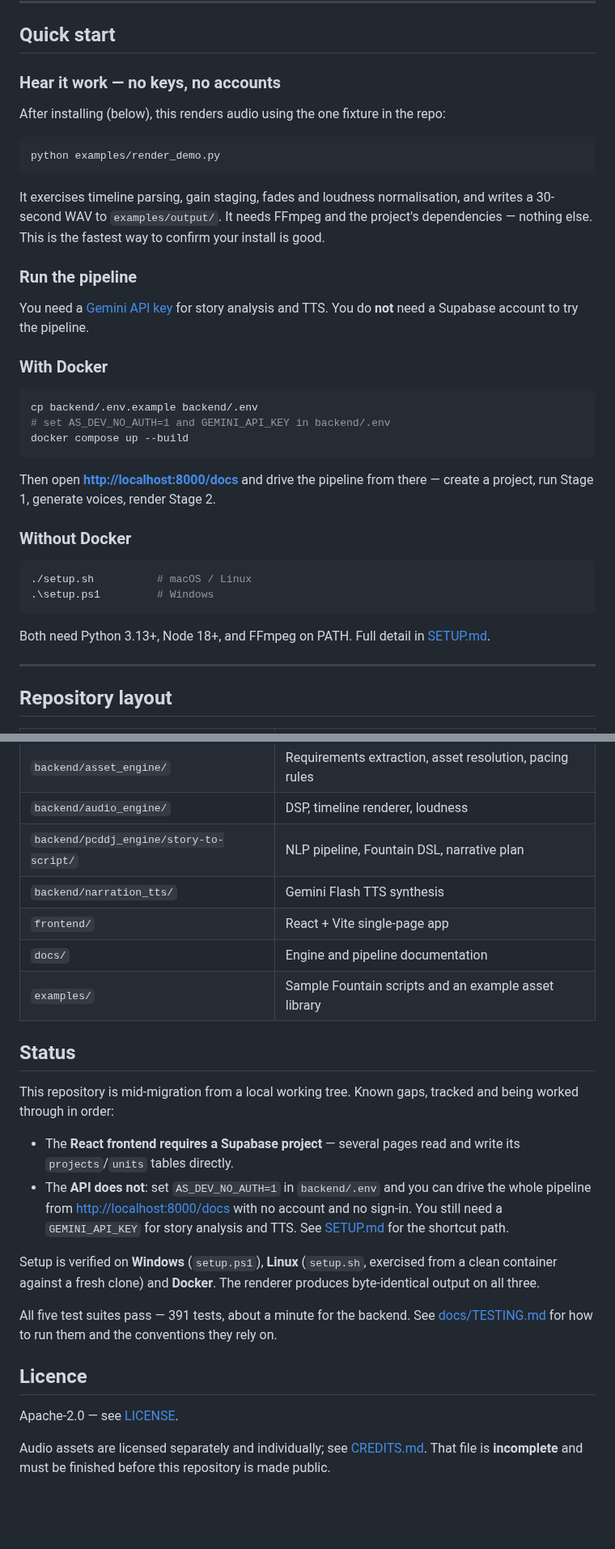
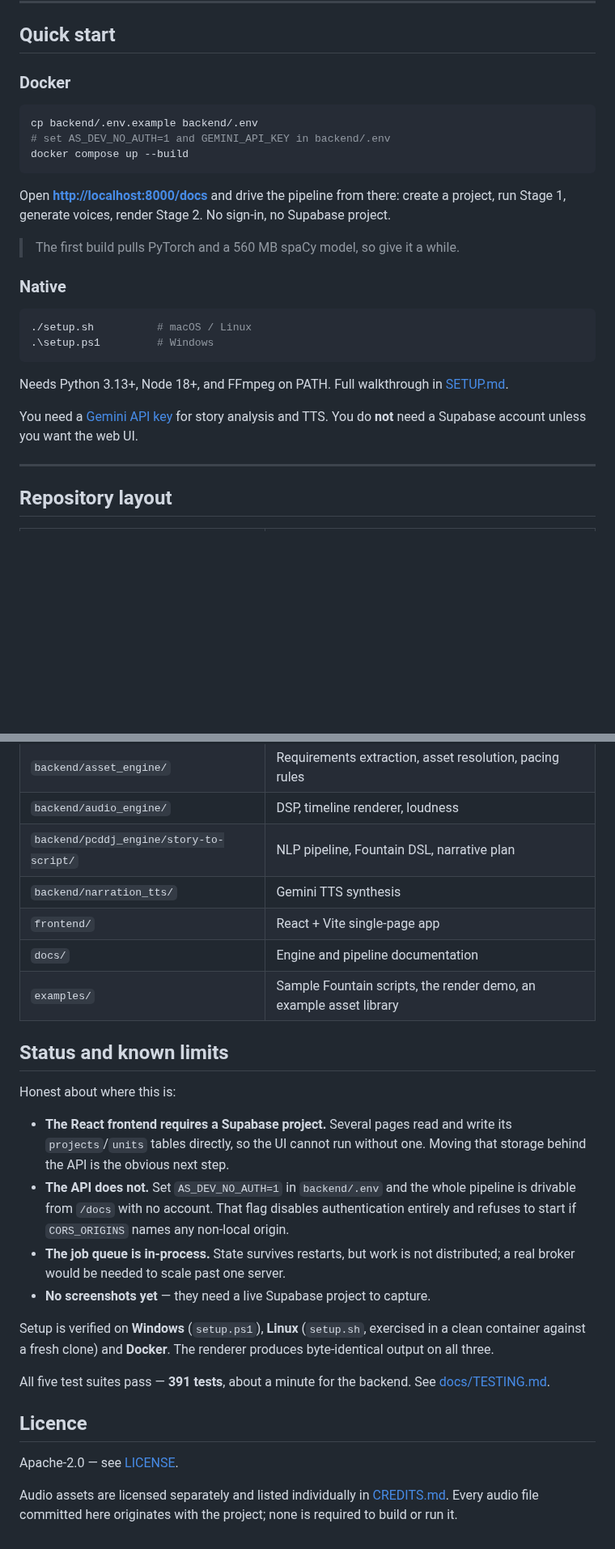
Before and after one commit to blzee-maker/audstories, a Markdown page: README.md, 2 parts joined by grey strips. Shown at 81% size. Drawn GitHub-style; blank space fills up the shorter version.

````diff
--- a/README.md
+++ b/README.md
@@ -20,24 +61,7 @@ React SPA  →  FastAPI  →  subprocess CLIs  →  processing engines  →  WAV
 
 ## Quick start
 
-### Hear it work — no keys, no accounts
-
-After installing (below), this renders audio using the one fixture in the repo:
-
-```bash
-python examples/render_demo.py
-```
-
-It exercises timeline parsing, gain staging, fades and loudness normalisation, and
-writes a 30-second WAV to `examples/output/`. It needs FFmpeg and the project's
-dependencies — nothing else. This is the fastest way to confirm your install is good.
-
-### Run the pipeline
-
-You need a [Gemini API key](https://aistudio.google.com/app/apikey) for story analysis
-and TTS. You do **not** need a Supabase account to try the pipeline.
-
-### With Docker
+### Docker
 
 ```bash
 cp backend/.env.example backend/.env
@@ -45,17 +69,22 @@ cp backend/.env.example backend/.env
 docker compose up --build
 ```
 
-Then open **<http://localhost:8000/docs>** and drive the pipeline from there — create a
-project, run Stage 1, generate voices, render Stage 2.
+Open **<http://localhost:8000/docs>** and drive the pipeline from there: create a project,
+run Stage 1, generate voices, render Stage 2. No sign-in, no Supabase project.
 
-### Without Docker
+> The first build pulls PyTorch and a 560 MB spaCy model, so give it a while.
+
+### Native
 
 ```bash
 ./setup.sh          # macOS / Linux
 .\setup.ps1         # Windows
 ```
 
-Both need Python 3.13+, Node 18+, and FFmpeg on PATH. Full detail in [SETUP.md](SETUP.md).
+Needs Python 3.13+, Node 18+, and FFmpeg on PATH. Full walkthrough in [SETUP.md](SETUP.md).
+
+You need a [Gemini API key](https://aistudio.google.com/app/apikey) for story analysis and
+TTS. You do **not** need a Supabase account unless you want the web UI.
 
 ---
 
@@ -67,34 +96,36 @@ Both need Python 3.13+, Node 18+, and FFmpeg on PATH. Full detail in [SETUP.md](
 | `backend/asset_engine/` | Requirements extraction, asset resolution, pacing rules |
 | `backend/audio_engine/` | DSP, timeline renderer, loudness |
 | `backend/pcddj_engine/story-to-script/` | NLP pipeline, Fountain DSL, narrative plan |
-| `backend/narration_tts/` | Gemini Flash TTS synthesis |
+| `backend/narration_tts/` | Gemini TTS synthesis |
 | `frontend/` | React + Vite single-page app |
 | `docs/` | Engine and pipeline documentation |
-| `examples/` | Sample Fountain scripts and an example asset library |
+| `examples/` | Sample Fountain scripts, the render demo, an example asset library |
 
-## Status
+## Status and known limits
 
-This repository is mid-migration from a local working tree. Known gaps, tracked and
-being worked through in order:
+Honest about where this is:
 
-- The **React frontend requires a Supabase project** — several pages read and write
-  its `projects`/`units` tables directly.
-- The **API does not**: set `AS_DEV_NO_AUTH=1` in `backend/.env` and you can drive the
-  whole pipeline from <http://localhost:8000/docs> with no account and no sign-in.
-  You still need a `GEMINI_API_KEY` for story analysis and TTS. See
-  [SETUP.md](SETUP.md) for the shortcut path.
+- **The React frontend requires a Supabase project.** Several pages read and write its
+  `projects`/`units` tables directly, so the UI cannot run without one. Moving that
+  storage behind the API is the obvious next step.
+- **The API does not.** Set `AS_DEV_NO_AUTH=1` in `backend/.env` and the whole pipeline is
+  drivable from `/docs` with no account. That flag disables authentication entirely and
+  refuses to start if `CORS_ORIGINS` names any non-local origin.
+- **The job queue is in-process.** State survives restarts, but work is not distributed;
+  a real broker would be needed to scale past one server.
+- **No screenshots yet** — they need a live Supabase project to capture.
 
-Setup is verified on **Windows** (`setup.ps1`), **Linux** (`setup.sh`, exercised from a
-clean container against a fresh clone) and **Docker**. The renderer produces
-byte-identical output on all three.
+Setup is verified on **Windows** (`setup.ps1`), **Linux** (`setup.sh`, exercised in a clean
+container against a fresh clone) and **Docker**. The renderer produces byte-identical
+output on all three.
 
-All five test suites pass — 391 tests, about a minute for the backend. See
-[docs/TESTING.md](docs/TESTING.md) for how to run them and the conventions they
-rely on.
+All five test suites pass — **391 tests**, about a minute for the backend. See
+[docs/TESTING.md](docs/TESTING.md).
 
 ## Licence
 
 Apache-2.0 — see [LICENSE](LICENSE).
 
-Audio assets are licensed separately and individually; see [CREDITS.md](CREDITS.md).
-That file is **incomplete** and must be finished before this repository is made public.
+Audio assets are licensed separately and listed individually in [CREDITS.md](CREDITS.md).
+Every audio file committed here originates with the project; none is required to build or
+run it.
````
Also changed, not shown: other parts of README.md (+52 -11 lines), CREDITS.md (+1 -0 lines), frontend/README.md (added, +66 -0 lines), docs/images/architecture.png (added), docs/images/pipeline.png (added), 2 other files.
